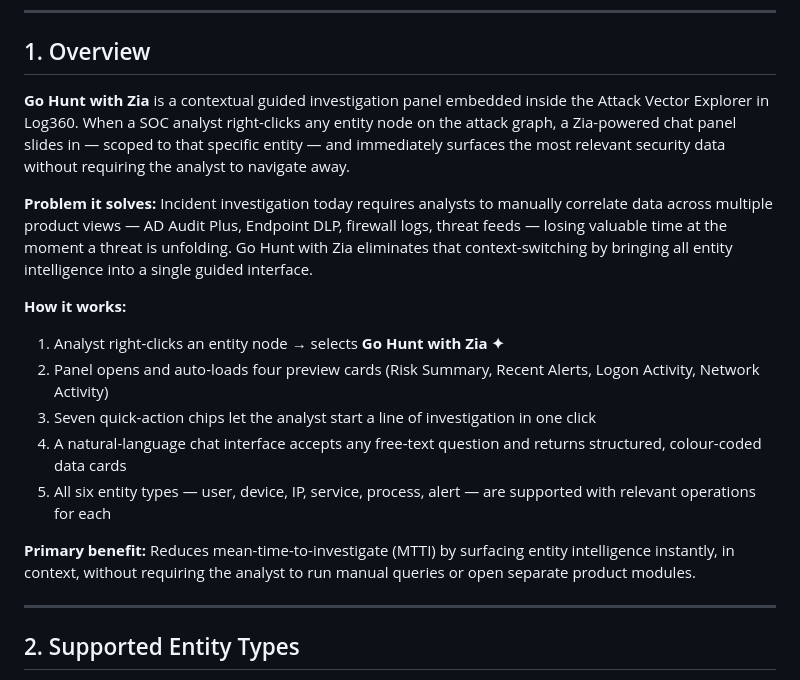
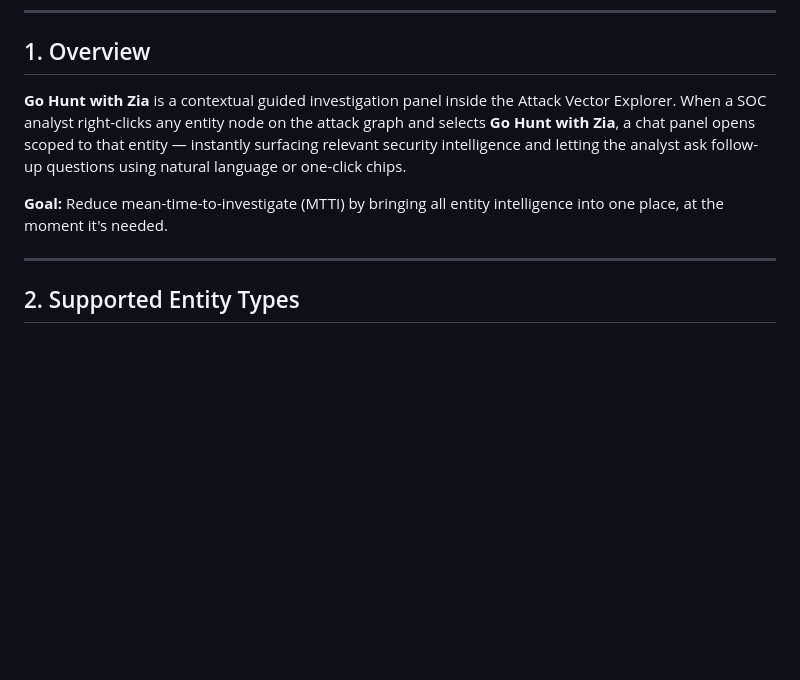
Before and after one commit to saai-ram-17274/PM, a Markdown page: Alert_investigation/V6/GUIDED_INVESTIGATION_SPEC.md, the part around the change. GitHub-like rendering; blank space fills up the shorter version.

Commit message:
docs(spec): minimal overview rewrite

```diff
--- a/Alert_investigation/V6/GUIDED_INVESTIGATION_SPEC.md
+++ b/Alert_investigation/V6/GUIDED_INVESTIGATION_SPEC.md
@@ -5,18 +5,9 @@
 
 ## 1. Overview
 
-**Go Hunt with Zia** is a contextual guided investigation panel embedded inside the Attack Vector Explorer in Log360. When a SOC analyst right-clicks any entity node on the attack graph, a Zia-powered chat panel slides in — scoped to that specific entity — and immediately surfaces the most relevant security data without requiring the analyst to navigate away.
+**Go Hunt with Zia** is a contextual guided investigation panel inside the Attack Vector Explorer. When a SOC analyst right-clicks any entity node on the attack graph and selects **Go Hunt with Zia**, a chat panel opens scoped to that entity — instantly surfacing relevant security intelligence and letting the analyst ask follow-up questions using natural language or one-click chips.
 
-**Problem it solves:** Incident investigation today requires analysts to manually correlate data across multiple product views — AD Audit Plus, Endpoint DLP, firewall logs, threat feeds — losing valuable time at the moment a threat is unfolding. Go Hunt with Zia eliminates that context-switching by bringing all entity intelligence into a single guided interface.
-
-**How it works:**
-1. Analyst right-clicks an entity node → selects **Go Hunt with Zia ✦**
-2. Panel opens and auto-loads four preview cards (Risk Summary, Recent Alerts, Logon Activity, Network Activity)
-3. Seven quick-action chips let the analyst start a line of investigation in one click
-4. A natural-language chat interface accepts any free-text question and returns structured, colour-coded data cards
-5. All six entity types — user, device, IP, service, process, alert — are supported with relevant operations for each
-
-**Primary benefit:** Reduces mean-time-to-investigate (MTTI) by surfacing entity intelligence instantly, in context, without requiring the analyst to run manual queries or open separate product modules.
+**Goal:** Reduce mean-time-to-investigate (MTTI) by bringing all entity intelligence into one place, at the moment it's needed.
 
 ---
 
```
